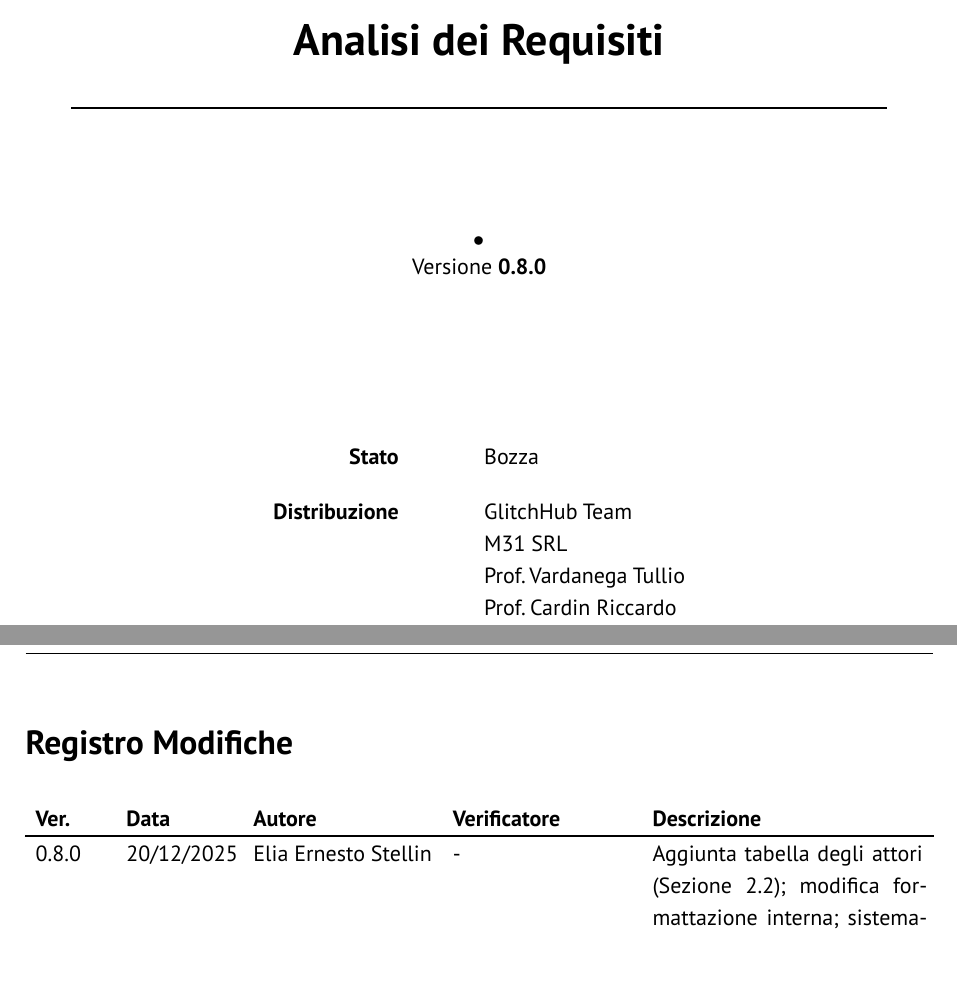
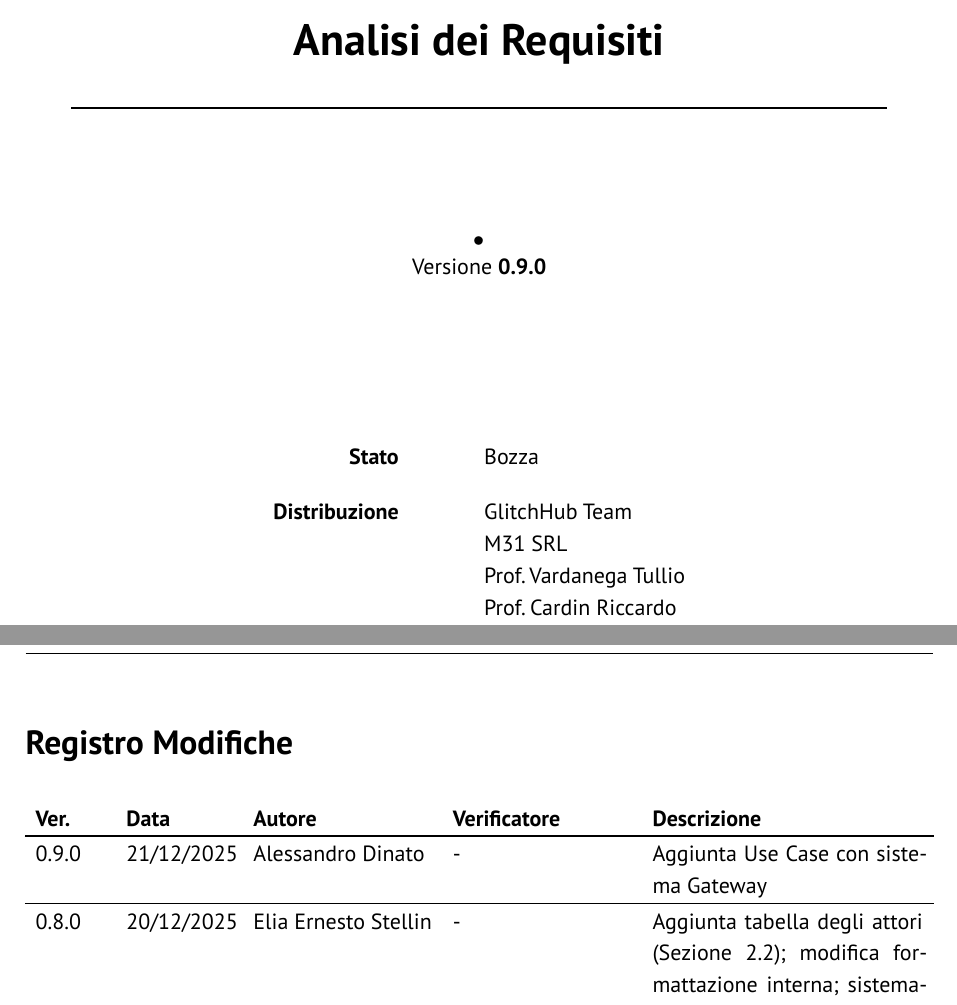
Before and after one commit to GlitchHub-Team/GlitchHub-Team.github.io, a Typst document (src/RTB/DocumentiEsterni/AnalisiDeiRequisiti.typ): two parts of pages 1 and 2 of 53, joined at a grey line, cut so that both start at the same text. Compiled offline with Typst 0.15.

Commit message:
aggiornamento versione

```diff
--- a/src/RTB/DocumentiEsterni/AnalisiDeiRequisiti.typ
+++ b/src/RTB/DocumentiEsterni/AnalisiDeiRequisiti.typ
@@ -3,8 +3,15 @@
 #show: report.with(
   titolo: "Analisi dei Requisiti",
   stato: "Bozza",
-  versione: "0.8.0",
+  versione: "0.9.0",
   registro-modifiche: (
+    (
+      "0.9.0",
+      "21/12/2025",
+      "Alessandro Dinato",
+      "-",
+      [Aggiunta Use Case con sistema Gateway],
+    ),
     (
       "0.8.0",
       "20/12/2025",
```
